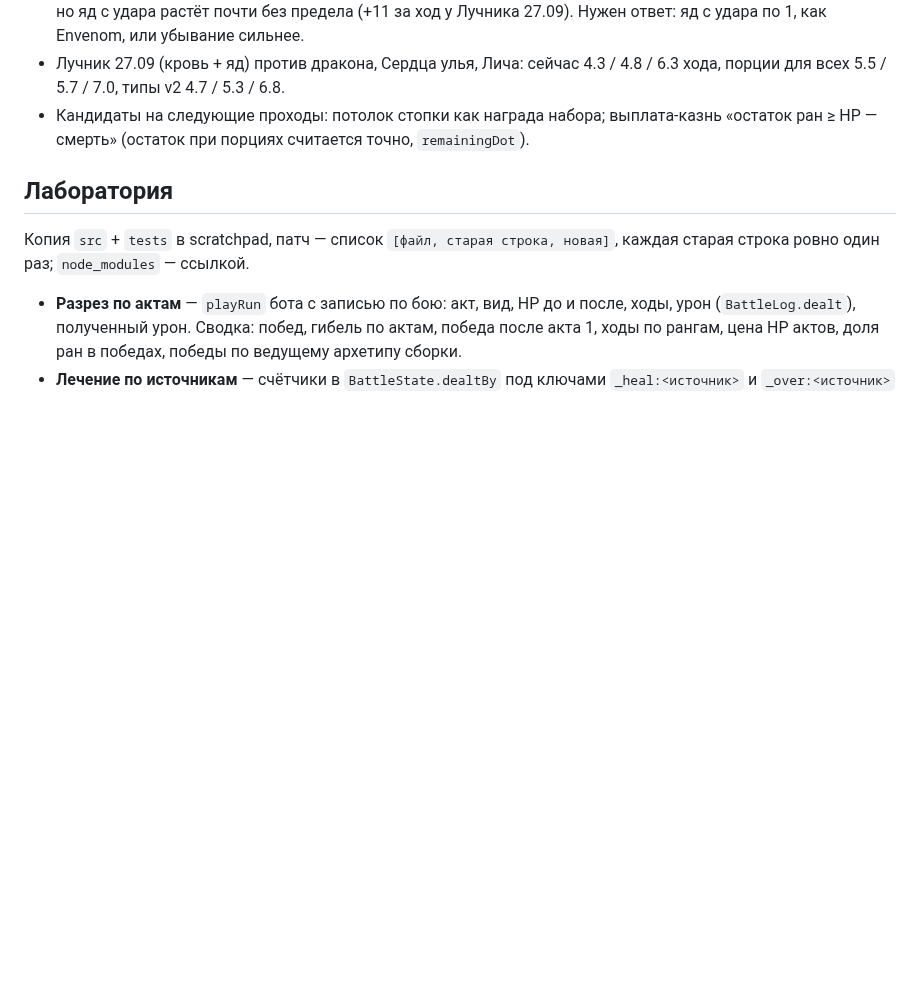
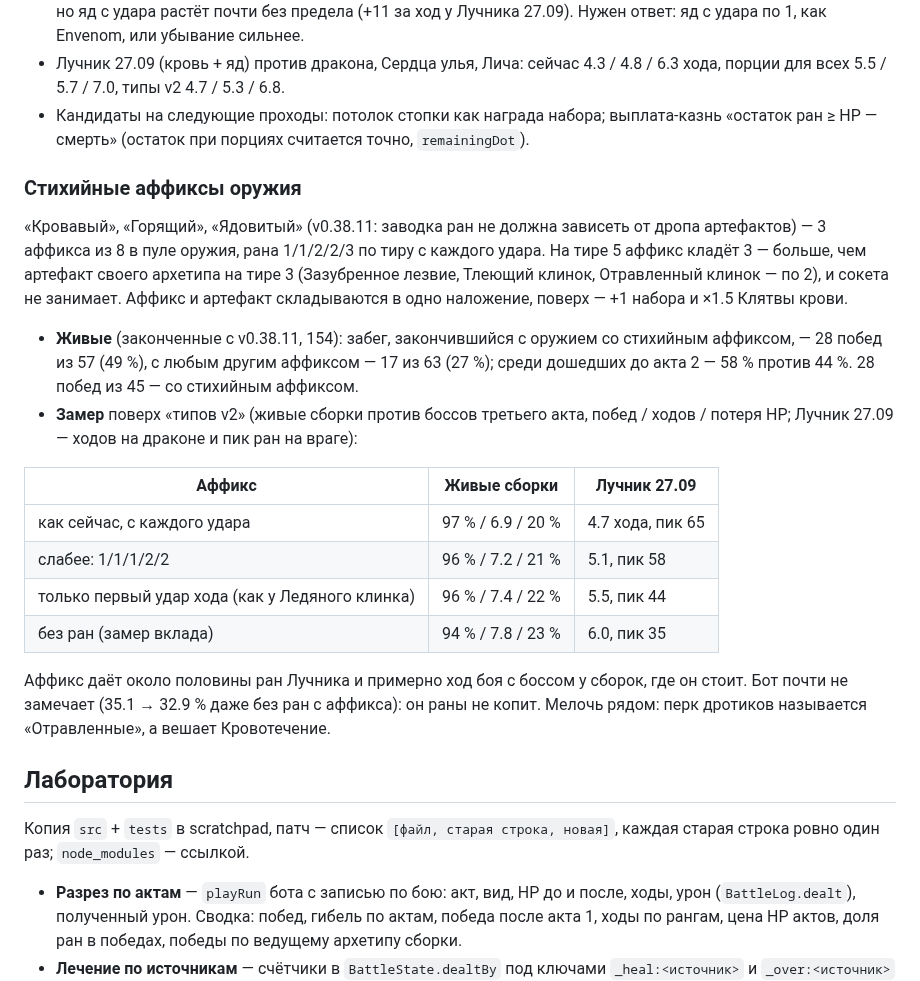
Before and after one commit to aleasdeck/AldkMonsterVersusGame, a Markdown page: docs/adr/0005-krivaya-slozhnosti-rany-vampirizm.md, the part around the change. GitHub-like rendering; blank space fills up the shorter version.

Commit message:
docs: ADR 0005 - elemental weapon affixes, live stats and lab variants
Co-Authored-By: Claude Opus 5.5 <noreply@anthropic.com>
Claude-Session: https://claude.ai/code/session_01E9EAGo8DLpz1irFnALysCp

```diff
--- a/docs/adr/0005-krivaya-slozhnosti-rany-vampirizm.md
+++ b/docs/adr/0005-krivaya-slozhnosti-rany-vampirizm.md
@@ -89,6 +89,22 @@
 - Лучник 27.09 (кровь + яд) против дракона, Сердца улья, Лича: сейчас 4.3 / 4.8 / 6.3 хода, порции для всех 5.5 / 5.7 / 7.0, типы v2 4.7 / 5.3 / 6.8.
 - Кандидаты на следующие проходы: потолок стопки как награда набора; выплата-казнь «остаток ран ≥ HP — смерть» (остаток при порциях считается точно, `remainingDot`).
 
+### Стихийные аффиксы оружия
+
+«Кровавый», «Горящий», «Ядовитый» (v0.38.11: заводка ран не должна зависеть от дропа артефактов) — 3 аффикса из 8 в пуле оружия, рана 1/1/2/2/3 по тиру с каждого удара. На тире 5 аффикс кладёт 3 — больше, чем артефакт своего архетипа на тире 3 (Зазубренное лезвие, Тлеющий клинок, Отравленный клинок — по 2), и сокета не занимает. Аффикс и артефакт складываются в одно наложение, поверх — +1 набора и ×1.5 Клятвы крови.
+
+- **Живые** (законченные с v0.38.11, 154): забег, закончившийся с оружием со стихийным аффиксом, — 28 побед из 57 (49 %), с любым другим аффиксом — 17 из 63 (27 %); среди дошедших до акта 2 — 58 % против 44 %. 28 побед из 45 — со стихийным аффиксом.
+- **Замер** поверх «типов v2» (живые сборки против боссов третьего акта, побед / ходов / потеря HP; Лучник 27.09 — ходов на драконе и пик ран на враге):
+
+| Аффикс | Живые сборки | Лучник 27.09 |
+|---|---|---|
+| как сейчас, с каждого удара | 97 % / 6.9 / 20 % | 4.7 хода, пик 65 |
+| слабее: 1/1/1/2/2 | 96 % / 7.2 / 21 % | 5.1, пик 58 |
+| только первый удар хода (как у Ледяного клинка) | 96 % / 7.4 / 22 % | 5.5, пик 44 |
+| без ран (замер вклада) | 94 % / 7.8 / 23 % | 6.0, пик 35 |
+
+Аффикс даёт около половины ран Лучника и примерно ход боя с боссом у сборок, где он стоит. Бот почти не замечает (35.1 → 32.9 % даже без ран с аффикса): он раны не копит. Мелочь рядом: перк дротиков называется «Отравленные», а вешает Кровотечение.
+
 ## Лаборатория
 
 Копия `src` + `tests` в scratchpad, патч — список `[файл, старая строка, новая]`, каждая старая строка ровно один раз; `node_modules` — ссылкой.
```
